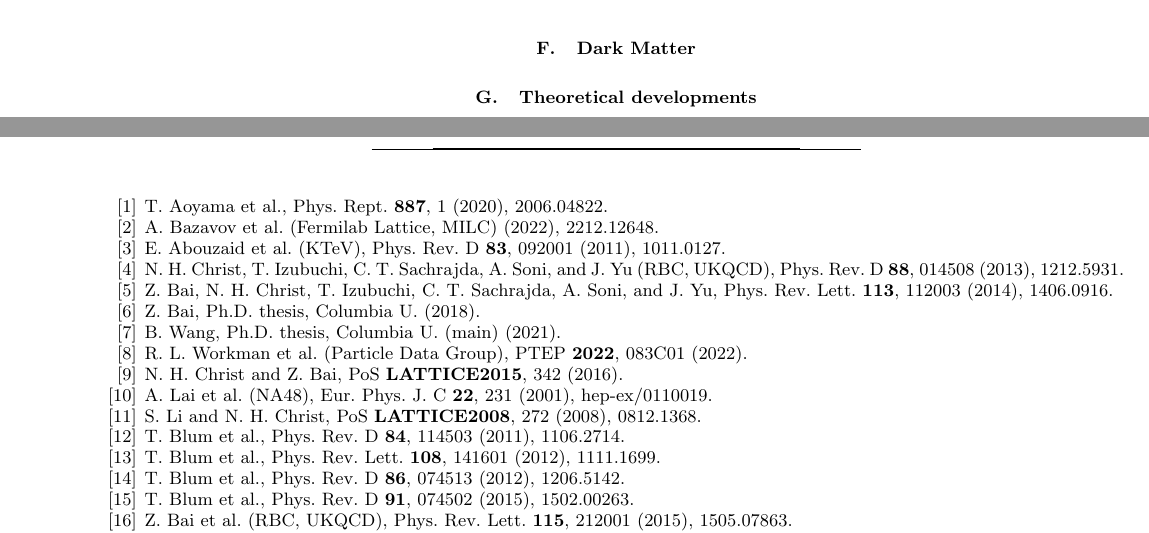
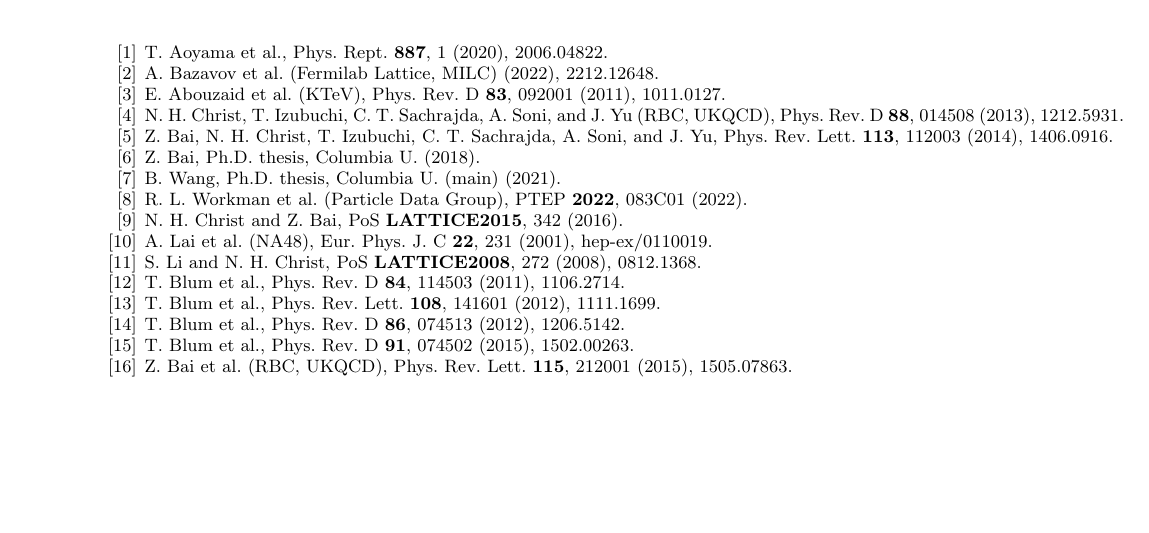
Before and after one commit to grokqcd/USQCD-theory-and-experimental-time-lines, a LaTeX paper (main.tex): two parts of pages 20 and 21 of 22 before the commit and part of page 21 of 22 after it, the two joined at a grey line, cut at the place of the change, the shorter picture padded with empty space. Compiled offline with pdfLaTeX.

Commit message:
Commented out (temporarily) the empty place-holder sections at the end.

```diff
--- a/main.tex
+++ b/main.tex
@@ -1137,9 +1137,9 @@
      and six heavy flavors
 \end{itemize}
 
-\subsection{Dark Matter}
+%\subsection{Dark Matter}
 
-\subsection{Theoretical developments}
+%\subsection{Theoretical developments}
 
 \newpage
 
```
